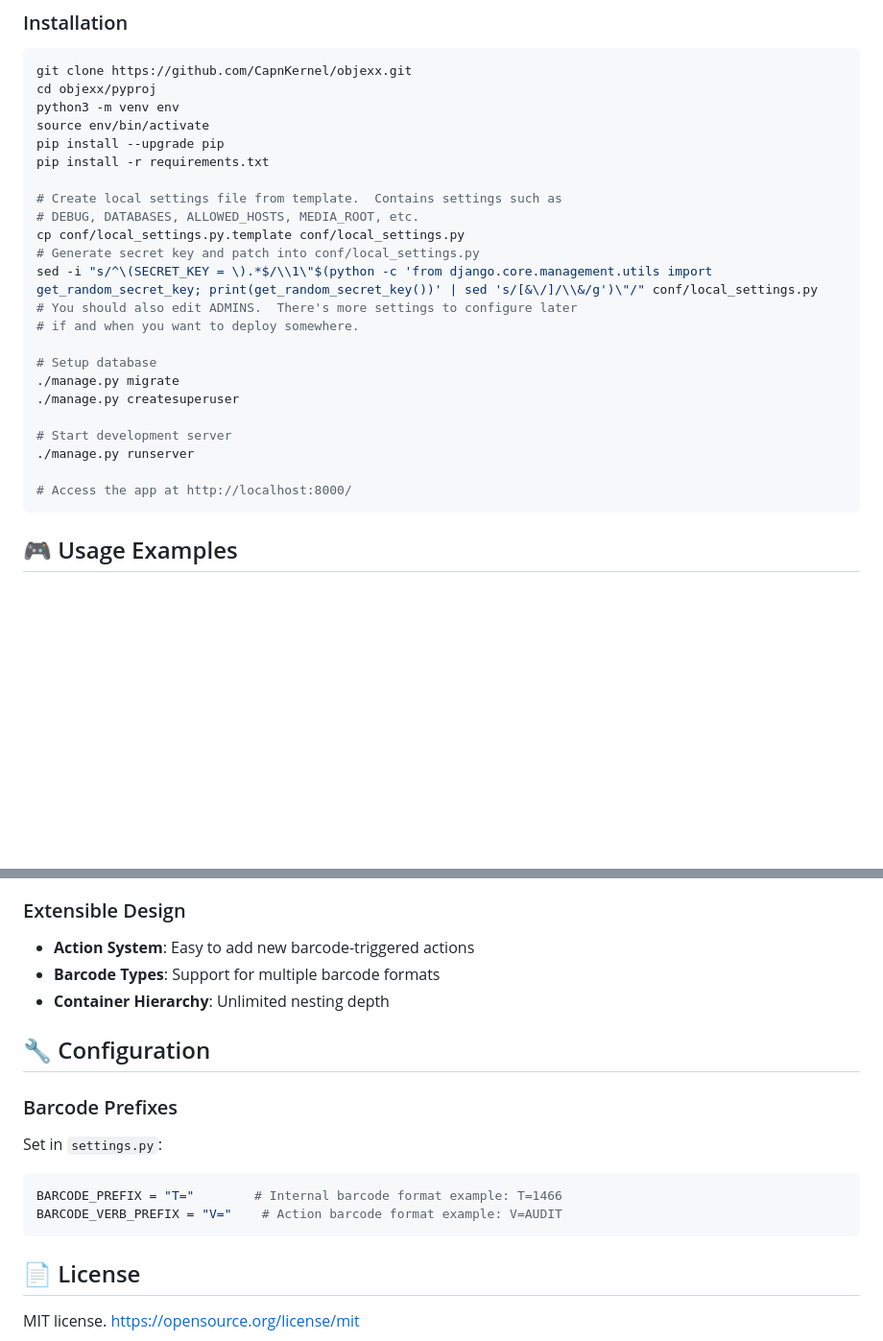
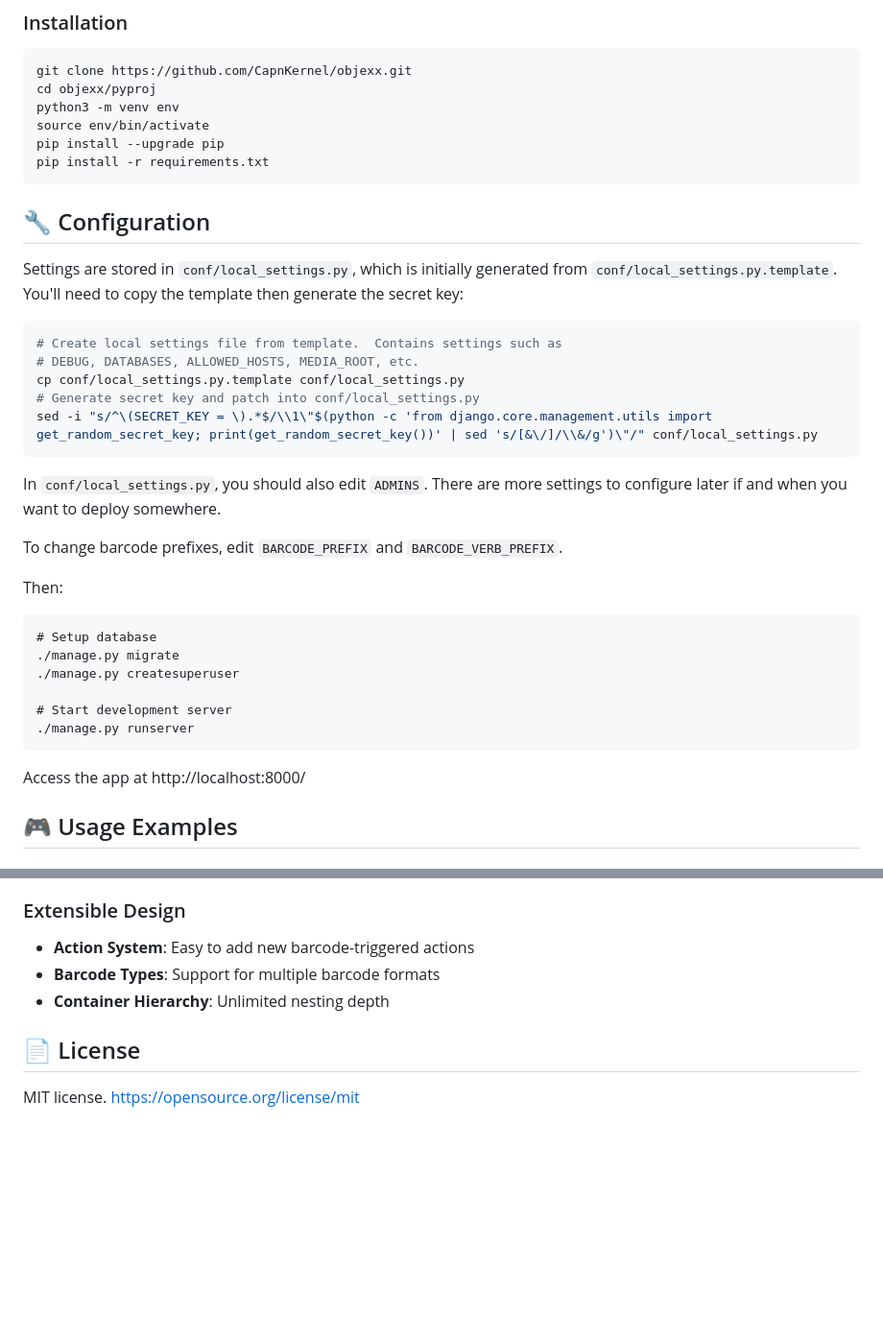
Before and after one commit to CapnKernel/objexx, a Markdown page: README.md, 2 parts joined by grey strips. Shown: that part at 96% size. GitHub-like rendering; blank space fills up the shorter version.

Commit message:
Improved readme

````diff
--- a/README.md
+++ b/README.md
@@ -68,24 +68,36 @@ python3 -m venv env
 source env/bin/activate
 pip install --upgrade pip
 pip install -r requirements.txt
+```
 
+## 🔧 Configuration
+
+Settings are stored in `conf/local_settings.py`, which is initially generated from `conf/local_settings.py.template`.  You'll need to copy the template then generate the secret key:
+```bash
 # Create local settings file from template.  Contains settings such as
 # DEBUG, DATABASES, ALLOWED_HOSTS, MEDIA_ROOT, etc.
 cp conf/local_settings.py.template conf/local_settings.py
 # Generate secret key and patch into conf/local_settings.py
 sed -i "s/^\(SECRET_KEY = \).*$/\\1\"$(python -c 'from django.core.management.utils import get_random_secret_key; print(get_random_secret_key())' | sed 's/[&\/]/\\&/g')\"/" conf/local_settings.py
-# You should also edit ADMINS.  There's more settings to configure later
-# if and when you want to deploy somewhere.
+```
 
+In `conf/local_settings.py`, you should also edit `ADMINS`.  There are more settings to configure later
+if and when you want to deploy somewhere.
+
+To change barcode prefixes, edit `BARCODE_PREFIX` and `BARCODE_VERB_PREFIX`.
+
+Then:
+```
 # Setup database
 ./manage.py migrate
 ./manage.py createsuperuser
 
 # Start development server
 ./manage.py runserver
+```
 
-# Access the app at http://localhost:8000/
-```
+Access the app at http://localhost:8000/
+
 
 ## 🎮 Usage Examples
 
@@ -137,15 +149,6 @@ Objexx is ideal for:
 - **Barcode Types**: Support for multiple barcode formats
 - **Container Hierarchy**: Unlimited nesting depth
 
-## 🔧 Configuration
-
-### Barcode Prefixes
-Set in `settings.py`:
-```python
-BARCODE_PREFIX = "T="        # Internal barcode format example: T=1466
-BARCODE_VERB_PREFIX = "V="    # Action barcode format example: V=AUDIT
-```
-
 ## 📄 License
 
 MIT license.  https://opensource.org/license/mit
````
